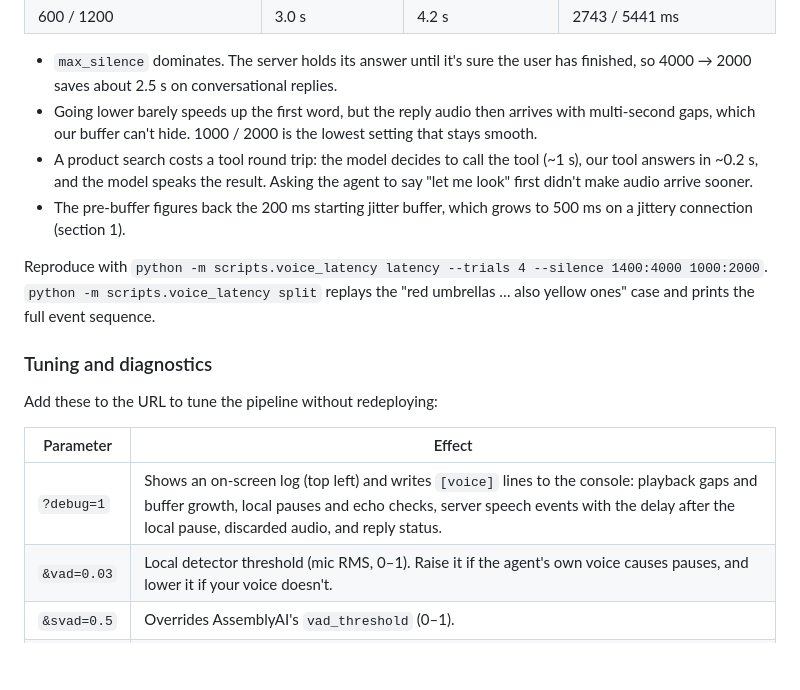
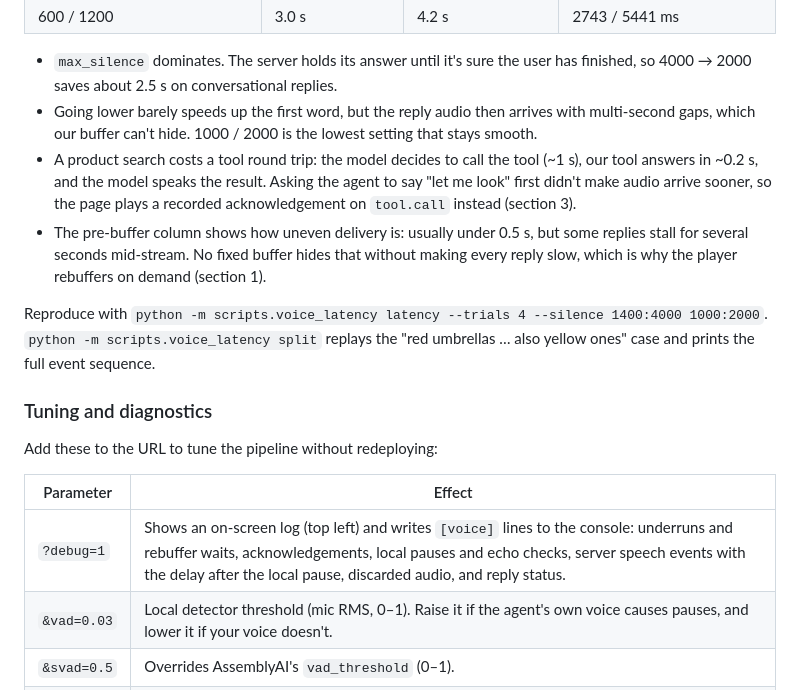
Before and after one commit to b25cs1051-KUSH/Assembly_ai_hackathon, a Markdown page: README.md, the part around one of its changes. GitHub-like rendering; blank space fills up the shorter version.

```diff
--- a/README.md
+++ b/README.md
@@ -50,8 +64,8 @@ Tools run in the browser and update the page, for example filtering the product
 
 - `max_silence` dominates. The server holds its answer until it's sure the user has finished, so 4000 → 2000 saves about 2.5 s on conversational replies.
 - Going lower barely speeds up the first word, but the reply audio then arrives with multi-second gaps, which our buffer can't hide. 1000 / 2000 is the lowest setting that stays smooth.
-- A product search costs a tool round trip: the model decides to call the tool (~1 s), our tool answers in ~0.2 s, and the model speaks the result. Asking the agent to say "let me look" first didn't make audio arrive sooner.
-- The pre-buffer figures back the 200 ms starting jitter buffer, which grows to 500 ms on a jittery connection (section 1).
+- A product search costs a tool round trip: the model decides to call the tool (~1 s), our tool answers in ~0.2 s, and the model speaks the result. Asking the agent to say "let me look" first didn't make audio arrive sooner, so the page plays a recorded acknowledgement on `tool.call` instead (section 3).
+- The pre-buffer column shows how uneven delivery is: usually under 0.5 s, but some replies stall for several seconds mid-stream. No fixed buffer hides that without making every reply slow, which is why the player rebuffers on demand (section 1).
 
 Reproduce with `python -m scripts.voice_latency latency --trials 4 --silence 1400:4000 1000:2000`. `python -m scripts.voice_latency split` replays the "red umbrellas … also yellow ones" case and prints the full event sequence.
 
@@ -60,7 +74,7 @@ Add these to the URL to tune the pipeline without redeploying:
 
 | Parameter | Effect |
 |---|---|
-| `?debug=1` | Shows an on-screen log (top left) and writes `[voice]` lines to the console: playback gaps and buffer growth, local pauses and echo checks, server speech events with the delay after the local pause, discarded audio, and reply status. |
+| `?debug=1` | Shows an on-screen log (top left) and writes `[voice]` lines to the console: underruns and rebuffer waits, acknowledgements, local pauses and echo checks, server speech events with the delay after the local pause, discarded audio, and reply status. |
 | `&vad=0.03` | Local detector threshold (mic RMS, 0–1). Raise it if the agent's own voice causes pauses, and lower it if your voice doesn't. |
 | `&svad=0.5` | Overrides AssemblyAI's `vad_threshold` (0–1). |
 | `&idelay=0` | Sends `interruption_delay` (0–1000 ms) to AssemblyAI's turn detection. |
```
Also changed, not shown: other parts of README.md (+20 -6 lines).
